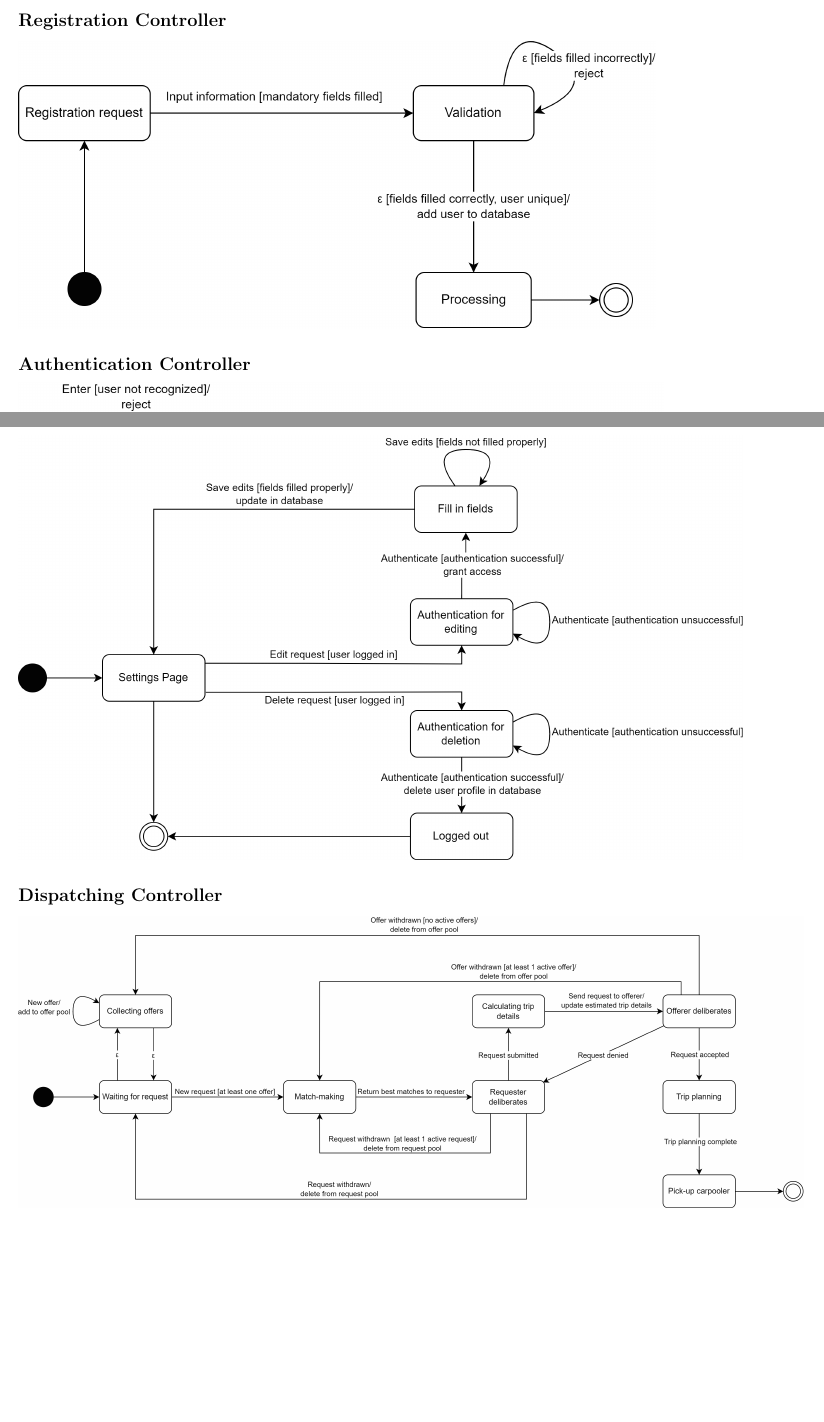
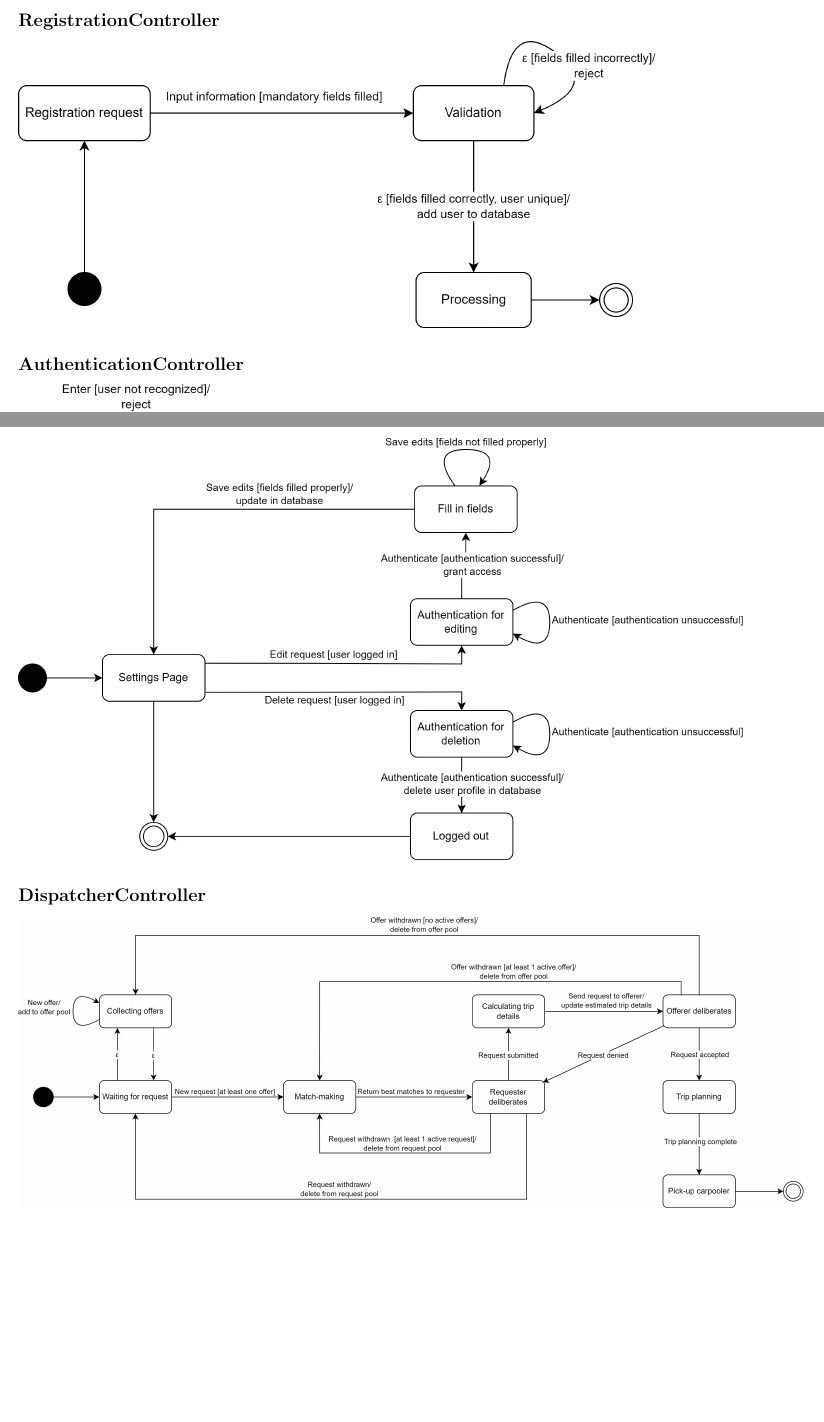
Before and after one commit to nathan20021/3A04-Project, a LaTeX document (Deliverable3/SE3A04_D3_Template.tex): two parts of pages 2 and 3 of 10, joined at a grey line, cut at the place of the change. Compiled offline with pdfLaTeX.

```diff
--- a/Deliverable3/SE3A04_D3_Template.tex
+++ b/Deliverable3/SE3A04_D3_Template.tex
@@ -87,9 +87,9 @@
 \label{sec:state_charts_for_controller_classes}
 % Begin Section
 
-\subsection*{Registration Controller}
+\subsection*{RegistrationController}
 \includegraphics{StateCharts/Registration.png}
 
-\subsection*{Authentication Controller}
+\subsection*{AuthenticationController}
 \includegraphics{StateCharts/Authentication.png}
 
@@ -97,5 +97,5 @@
 \includegraphics[scale=0.85]{StateCharts/Settings.png}
 
-\subsection*{Dispatching Controller}
+\subsection*{DispatcherController}
 \includegraphics[scale=0.6]{StateCharts/Dispatcher.png}
 
```
Also changed, not shown: Deliverable3/SE3A04_D3_Template.pdf (deleted), Deliverable3/SE3A04_D3_Template.tex (10 more changed lines), 1 other file.
